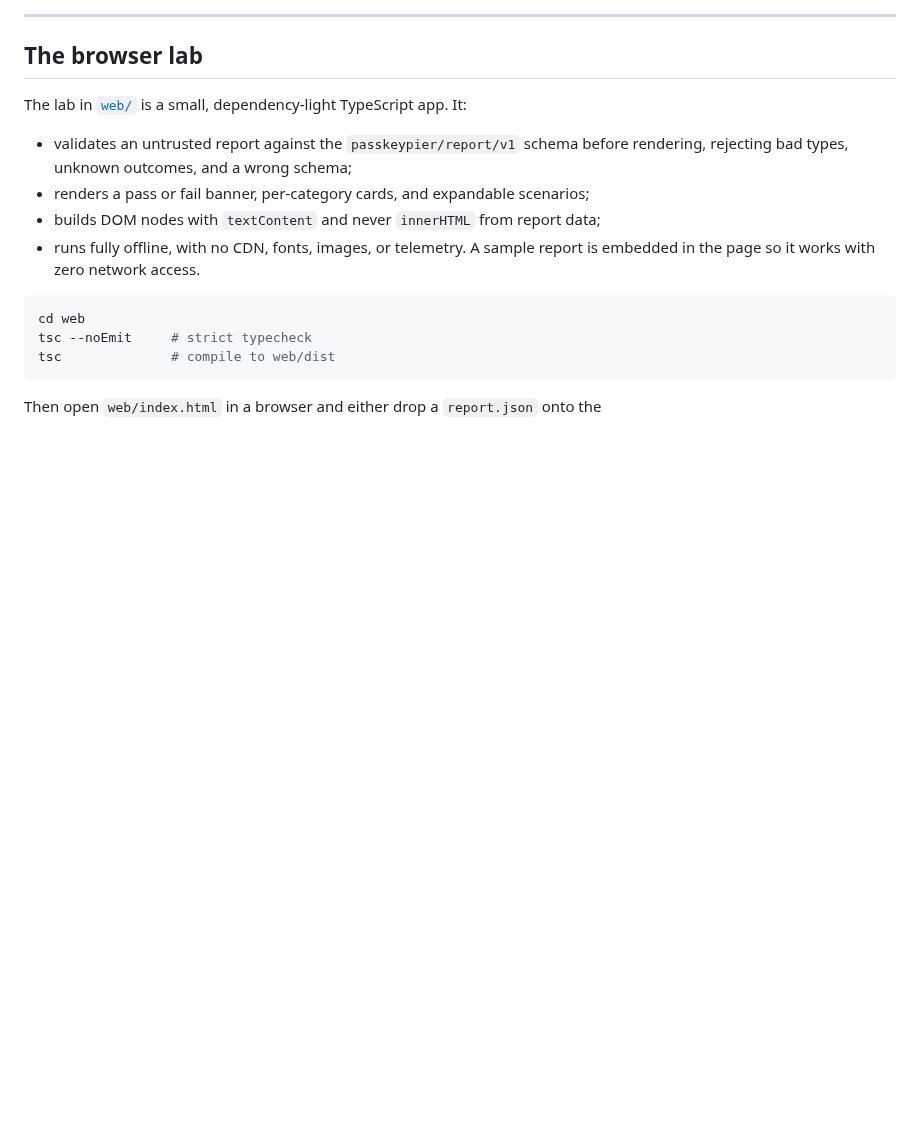
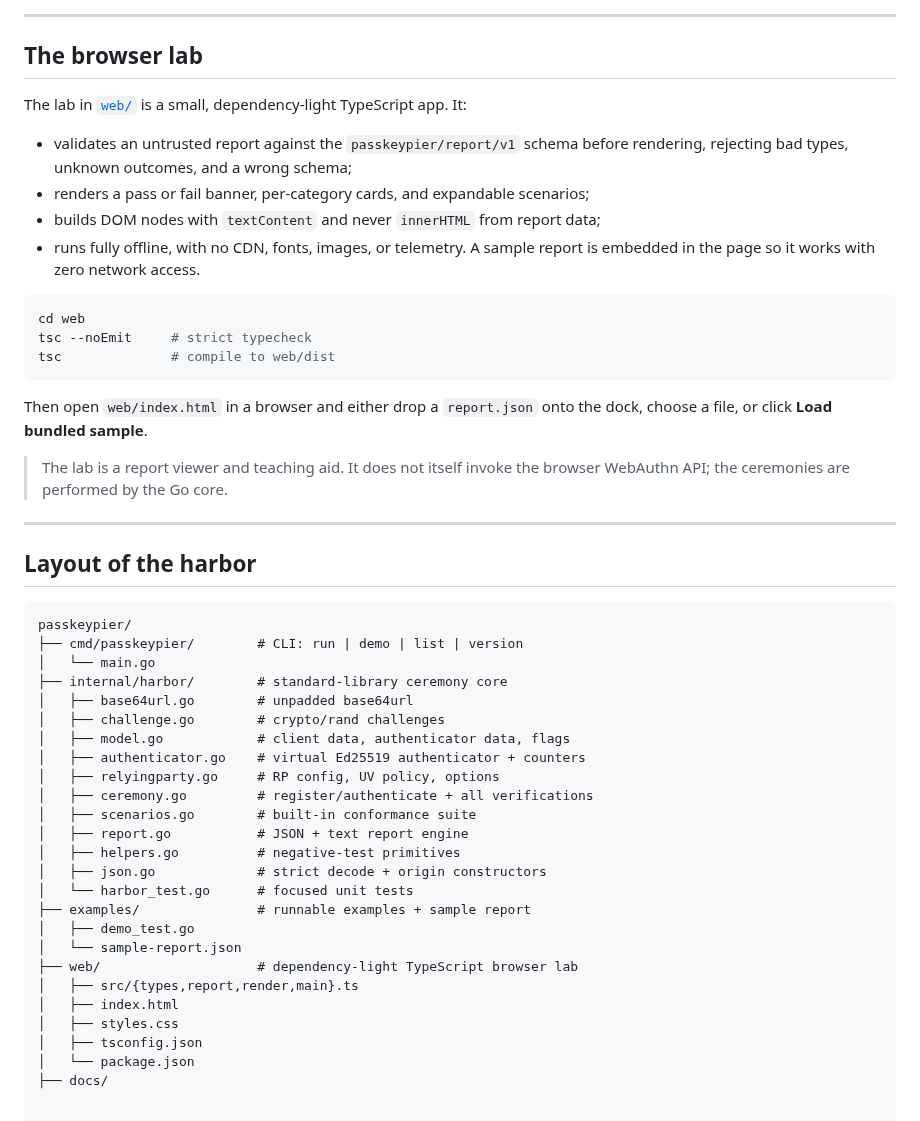
Before and after one commit to alfabjostron/PasskeyPier, a Markdown page: README.md, the part around the change. Drawn GitHub-style; blank space fills up the shorter version.

````diff
--- a/README.md
+++ b/README.md
@@ -318,3 +318,38 @@ tsc              # compile to web/dist
 ```
 
 Then open `web/index.html` in a browser and either drop a `report.json` onto the
+dock, choose a file, or click **Load bundled sample**.
+
+> The lab is a report viewer and teaching aid. It does not itself invoke the
+> browser WebAuthn API; the ceremonies are performed by the Go core.
+
+---
+
+## Layout of the harbor
+
+```
+passkeypier/
+├── cmd/passkeypier/        # CLI: run | demo | list | version
+│   └── main.go
+├── internal/harbor/        # standard-library ceremony core
+│   ├── base64url.go        # unpadded base64url
+│   ├── challenge.go        # crypto/rand challenges
+│   ├── model.go            # client data, authenticator data, flags
+│   ├── authenticator.go    # virtual Ed25519 authenticator + counters
+│   ├── relyingparty.go     # RP config, UV policy, options
+│   ├── ceremony.go         # register/authenticate + all verifications
+│   ├── scenarios.go        # built-in conformance suite
+│   ├── report.go           # JSON + text report engine
+│   ├── helpers.go          # negative-test primitives
+│   ├── json.go             # strict decode + origin constructors
+│   └── harbor_test.go      # focused unit tests
+├── examples/               # runnable examples + sample report
+│   ├── demo_test.go
+│   └── sample-report.json
+├── web/                    # dependency-light TypeScript browser lab
+│   ├── src/{types,report,render,main}.ts
+│   ├── index.html
+│   ├── styles.css
+│   ├── tsconfig.json
+│   └── package.json
+├── docs/
````
